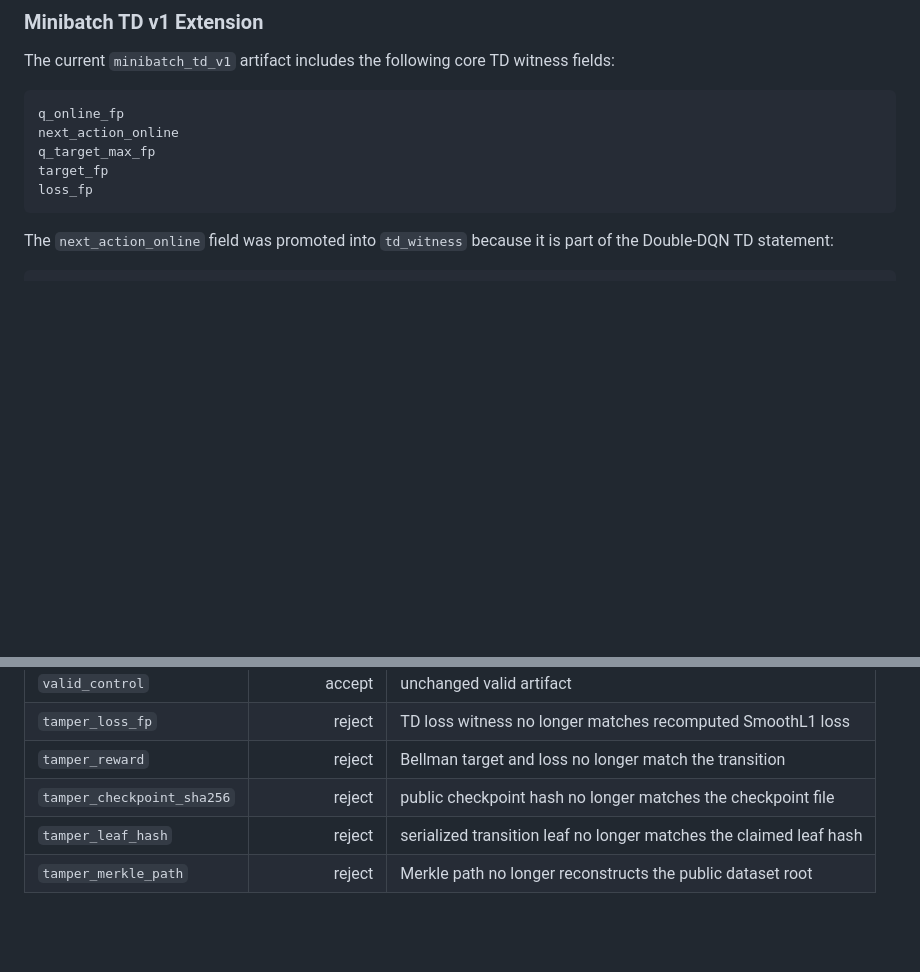
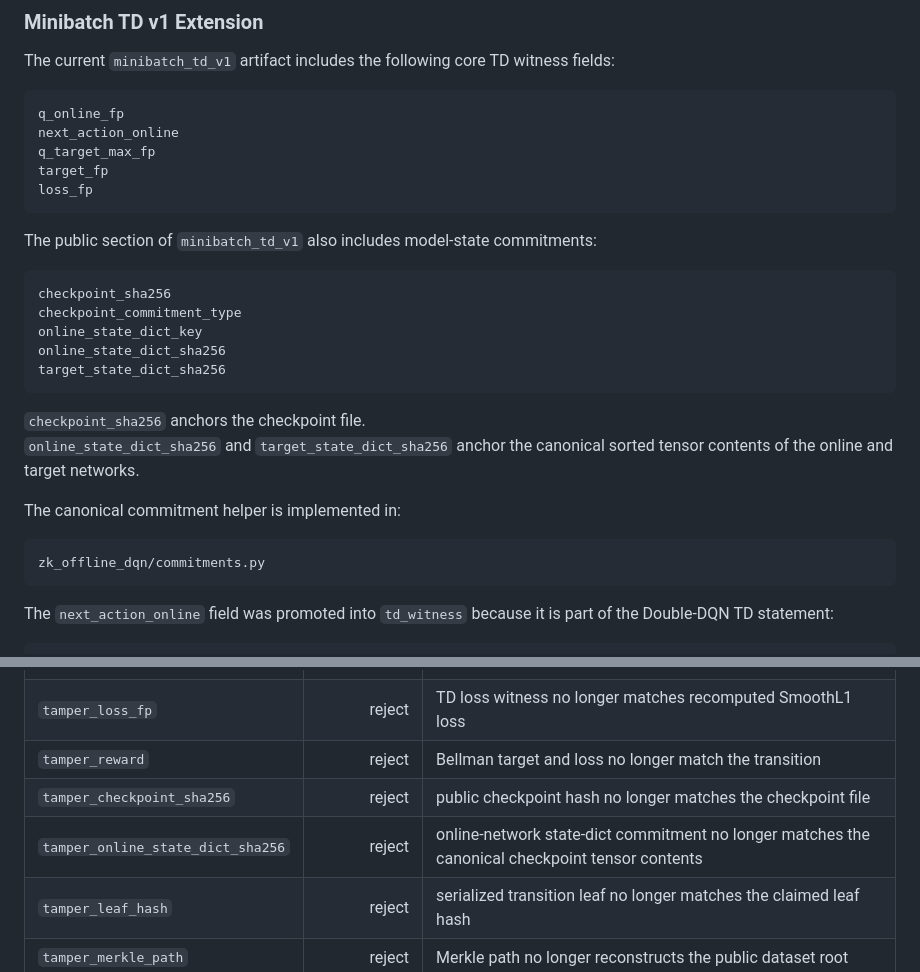
Before and after one commit to patee1811/zk_offline_dqn, a Markdown page: docs/artifact_schema.md, 2 parts joined by grey strips. Rendered like a GitHub page; blank space fills up the shorter version.

````diff
--- a/docs/artifact_schema.md
+++ b/docs/artifact_schema.md
@@ -27,6 +27,25 @@ next_action_online
 q_target_max_fp
 target_fp
 loss_fp
+```
+
+The public section of `minibatch_td_v1` also includes model-state commitments:
+
+```text
+checkpoint_sha256
+checkpoint_commitment_type
+online_state_dict_key
+online_state_dict_sha256
+target_state_dict_sha256
+```
+
+`checkpoint_sha256` anchors the checkpoint file.
+`online_state_dict_sha256` and `target_state_dict_sha256` anchor the canonical sorted tensor contents of the online and target networks.
+
+The canonical commitment helper is implemented in:
+
+```text
+zk_offline_dqn/commitments.py
 ```
 
 The `next_action_online` field was promoted into `td_witness` because it is part of the Double-DQN TD statement:
@@ -82,6 +101,7 @@ The current negative tests check that the minibatch TD verifier accepts a valid
 | `tamper_loss_fp` | reject | TD loss witness no longer matches recomputed SmoothL1 loss |
 | `tamper_reward` | reject | Bellman target and loss no longer match the transition |
 | `tamper_checkpoint_sha256` | reject | public checkpoint hash no longer matches the checkpoint file |
+| `tamper_online_state_dict_sha256` | reject | online-network state-dict commitment no longer matches the canonical checkpoint tensor contents |
 | `tamper_leaf_hash` | reject | serialized transition leaf no longer matches the claimed leaf hash |
 | `tamper_merkle_path` | reject | Merkle path no longer reconstructs the public dataset root |
 
````
Also changed, not shown: README.md (+22 -3 lines).
